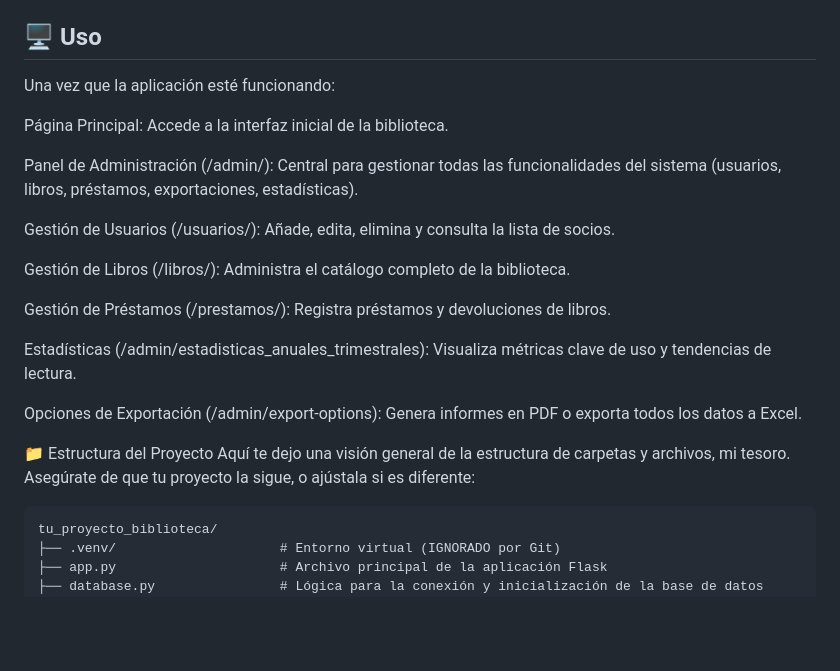
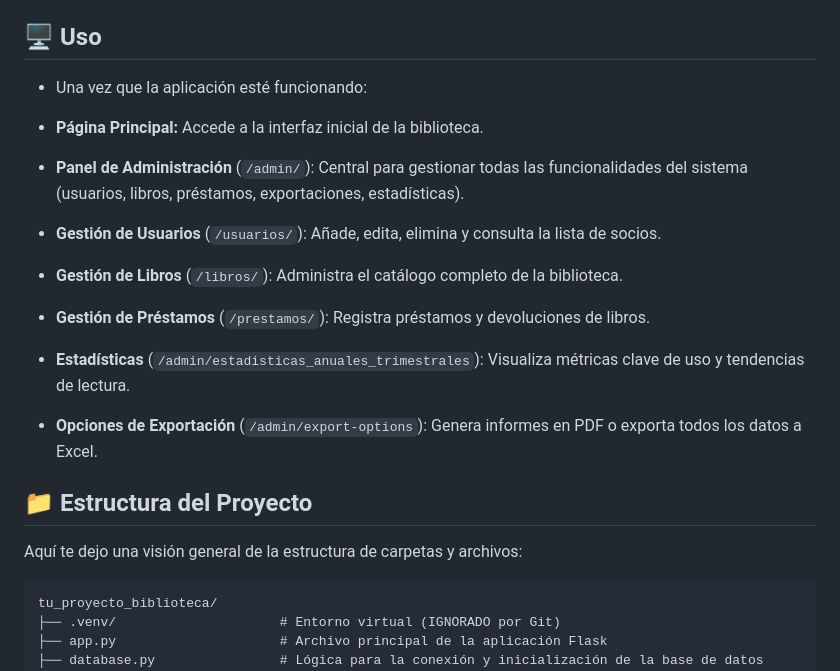
Before and after one commit to Mai-de-jerez/proyecto_flask, a Markdown page: README.md, the part around the change printed below. GitHub-like rendering; blank space fills up the shorter version.

````diff
--- a/README.md
+++ b/README.md
@@ -149,24 +149,25 @@ La aplicación estará disponible en `http://127.0.0.1:5000/`.
 
 ## 🖥️ Uso
 
-Una vez que la aplicación esté funcionando:
+* Una vez que la aplicación esté funcionando:
 
-Página Principal: Accede a la interfaz inicial de la biblioteca.
+* **Página Principal:** Accede a la interfaz inicial de la biblioteca.
 
-Panel de Administración (/admin/): Central para gestionar todas las funcionalidades del sistema (usuarios, libros, préstamos, exportaciones, estadísticas).
+* **Panel de Administración** (`/admin/`): Central para gestionar todas las funcionalidades del sistema (usuarios, libros, préstamos, exportaciones, estadísticas).
 
-Gestión de Usuarios (/usuarios/): Añade, edita, elimina y consulta la lista de socios.
+* **Gestión de Usuarios** (`/usuarios/`): Añade, edita, elimina y consulta la lista de socios.
 
-Gestión de Libros (/libros/): Administra el catálogo completo de la biblioteca.
+* **Gestión de Libros** (`/libros/`): Administra el catálogo completo de la biblioteca.
 
-Gestión de Préstamos (/prestamos/): Registra préstamos y devoluciones de libros.
+* **Gestión de Préstamos** (`/prestamos/`): Registra préstamos y devoluciones de libros.
 
-Estadísticas (/admin/estadisticas_anuales_trimestrales): Visualiza métricas clave de uso y tendencias de lectura.
+* **Estadísticas** (`/admin/estadisticas_anuales_trimestrales`): Visualiza métricas clave de uso y tendencias de lectura.
 
-Opciones de Exportación (/admin/export-options): Genera informes en PDF o exporta todos los datos a Excel.
+* **Opciones de Exportación** (`/admin/export-options`): Genera informes en PDF o exporta todos los datos a Excel.
 
-📁 Estructura del Proyecto
-Aquí te dejo una visión general de la estructura de carpetas y archivos, mi tesoro. Asegúrate de que tu proyecto la sigue, o ajústala si es diferente:
+## 📁 Estructura del Proyecto
+
+Aquí te dejo una visión general de la estructura de carpetas y archivos:
 
 ```
 tu_proyecto_biblioteca/
````
Also changed, not shown: other parts of README.md (+2 -1 lines).
